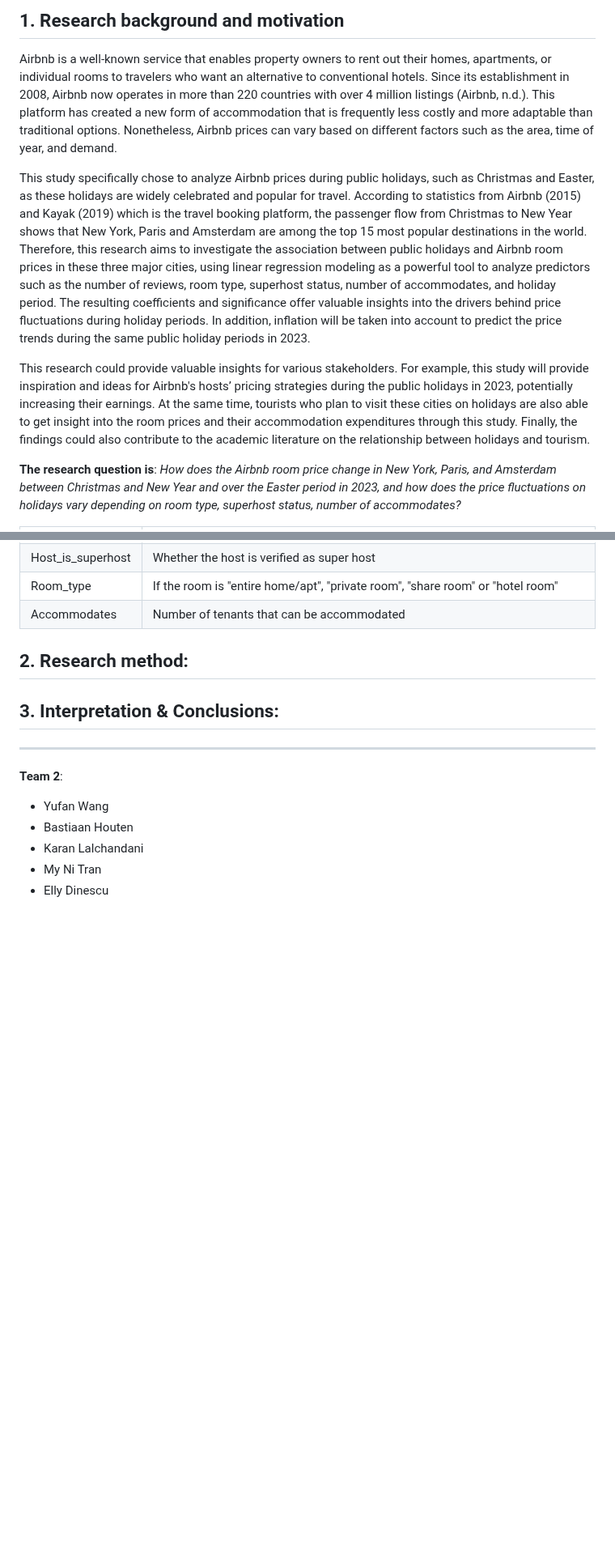
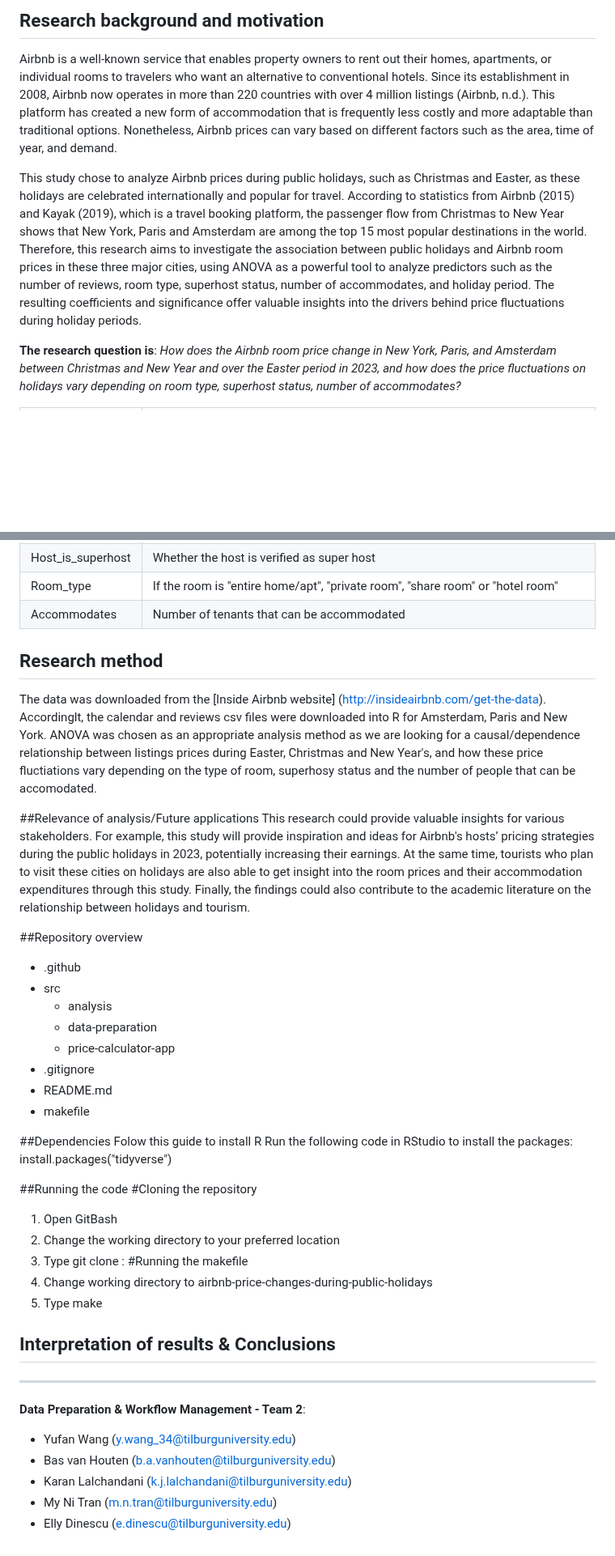
Before and after one commit to course-dprep/airbnb-price-changes-during-public-holidays, a Markdown page: README.md, 2 parts joined by grey strips. Shown at 81% size. Drawn GitHub-style; blank space fills up the shorter version.

```diff
--- a/README.md
+++ b/README.md
@@ -4,10 +3,8 @@
 
-## 1. Research background and motivation
+## Research background and motivation
 Airbnb is a well-known service that enables property owners to rent out their homes, apartments, or individual rooms to travelers who want an alternative to conventional hotels. Since its establishment in 2008, Airbnb now operates in more than 220 countries with over 4 million listings (Airbnb, n.d.). This platform has created a new form of accommodation that is frequently less costly and more adaptable than traditional options. Nonetheless, Airbnb prices can vary based on different factors such as the area, time of year, and demand.
 
-This study specifically chose to analyze Airbnb prices during public holidays, such as Christmas and Easter, as these holidays are widely celebrated and popular for travel. According to statistics from Airbnb (2015) and Kayak (2019) which is the travel booking platform, the passenger flow from Christmas to New Year shows that New York, Paris and Amsterdam are among the top 15 most popular destinations in the world. Therefore, this research aims to investigate the association between public holidays and Airbnb room prices in these three major cities, using linear regression modeling as a powerful tool to analyze predictors such as the number of reviews, room type, superhost status, number of accommodates, and holiday period. The resulting coefficients and significance offer valuable insights into the drivers behind price fluctuations during holiday periods. In addition, inflation will be taken into account to predict the price trends during the same public holiday periods in 2023.
-
-This research could provide valuable insights for various stakeholders. For example, this study will provide inspiration and ideas for Airbnb's hosts’ pricing strategies during the public holidays in 2023, potentially increasing their earnings. At the same time, tourists who plan to visit these cities on holidays are also able to get insight into the room prices and their accommodation expenditures through this study. Finally, the findings could also contribute to the academic literature on the relationship between holidays and tourism.
+This study chose to analyze Airbnb prices during public holidays, such as Christmas and Easter, as these holidays are celebrated internationally and popular for travel. According to statistics from Airbnb (2015) and Kayak (2019), which is a travel booking platform, the passenger flow from Christmas to New Year shows that New York, Paris and Amsterdam are among the top 15 most popular destinations in the world. Therefore, this research aims to investigate the association between public holidays and Airbnb room prices in these three major cities, using ANOVA as a powerful tool to analyze predictors such as the number of reviews, room type, superhost status, number of accommodates, and holiday period. The resulting coefficients and significance offer valuable insights into the drivers behind price fluctuations during holiday periods.
 
 **The research question is**:
 *How does the Airbnb room price change in New York, Paris, and Amsterdam between Christmas and New Year and over the Easter period in 2023, and how does the price fluctuations on holidays vary depending on room type, superhost status, number of accommodates?*
@@ -23,14 +20,42 @@ This research could provide valuable insights for various stakeholders. For exam
 | Accommodates      | Number of tenants that can be accommodated |
 
 
-## 2. Research method:
+## Research method
+The data was downloaded from the [Inside Airbnb website] (http://insideairbnb.com/get-the-data). Accordinglt, the calendar and reviews csv files were downloaded into R for Amsterdam, Paris and New York. ANOVA was chosen as an appropriate analysis method as we are looking for a causal/dependence relationship between listings prices during Easter, Christmas and New Year's, and how these price fluctiations vary depending on the type of room, superhosy status and the number of people that can be accomodated.
 
-## 3. Interpretation & Conclusions:
+##Relevance of analysis/Future applications
+This research could provide valuable insights for various stakeholders. For example, this study will provide inspiration and ideas for Airbnb's hosts’ pricing strategies during the public holidays in 2023, potentially increasing their earnings. At the same time, tourists who plan to visit these cities on holidays are also able to get insight into the room prices and their accommodation expenditures through this study. Finally, the findings could also contribute to the academic literature on the relationship between holidays and tourism.
+
+##Repository overview
+- .github
+- src
+  - analysis
+  - data-preparation
+  - price-calculator-app
+- .gitignore
+- README.md
+- makefile
+
+##Dependencies
+Folow this guide to install R
+Run the following code in RStudio to install the packages:
+install.packages("tidyverse")
+
+##Running the code
+#Cloning the repository
+1. Open GitBash
+2. Change the working directory to your preferred location
+3. Type git clone :
+#Running the makefile
+1. Change working directory to airbnb-price-changes-during-public-holidays
+2. Type make
+
+## Interpretation of results & Conclusions
 
 ------------------------------------------------------------------
-**Team 2**:
-- Yufan Wang
-- Bastiaan Houten
-- Karan Lalchandani
-- My Ni Tran
-- Elly Dinescu
+**Data Preparation & Workflow Management - Team 2**:
+- Yufan Wang (y.wang_34@tilburguniversity.edu)
+- Bas van Houten (b.a.vanhouten@tilburguniversity.edu)
+- Karan Lalchandani (k.j.lalchandani@tilburguniversity.edu)
+- My Ni Tran (m.n.tran@tilburguniversity.edu)
+- Elly Dinescu (e.dinescu@tilburguniversity.edu)
```
Also changed, not shown: other parts of README.md (+1 -2 lines).
